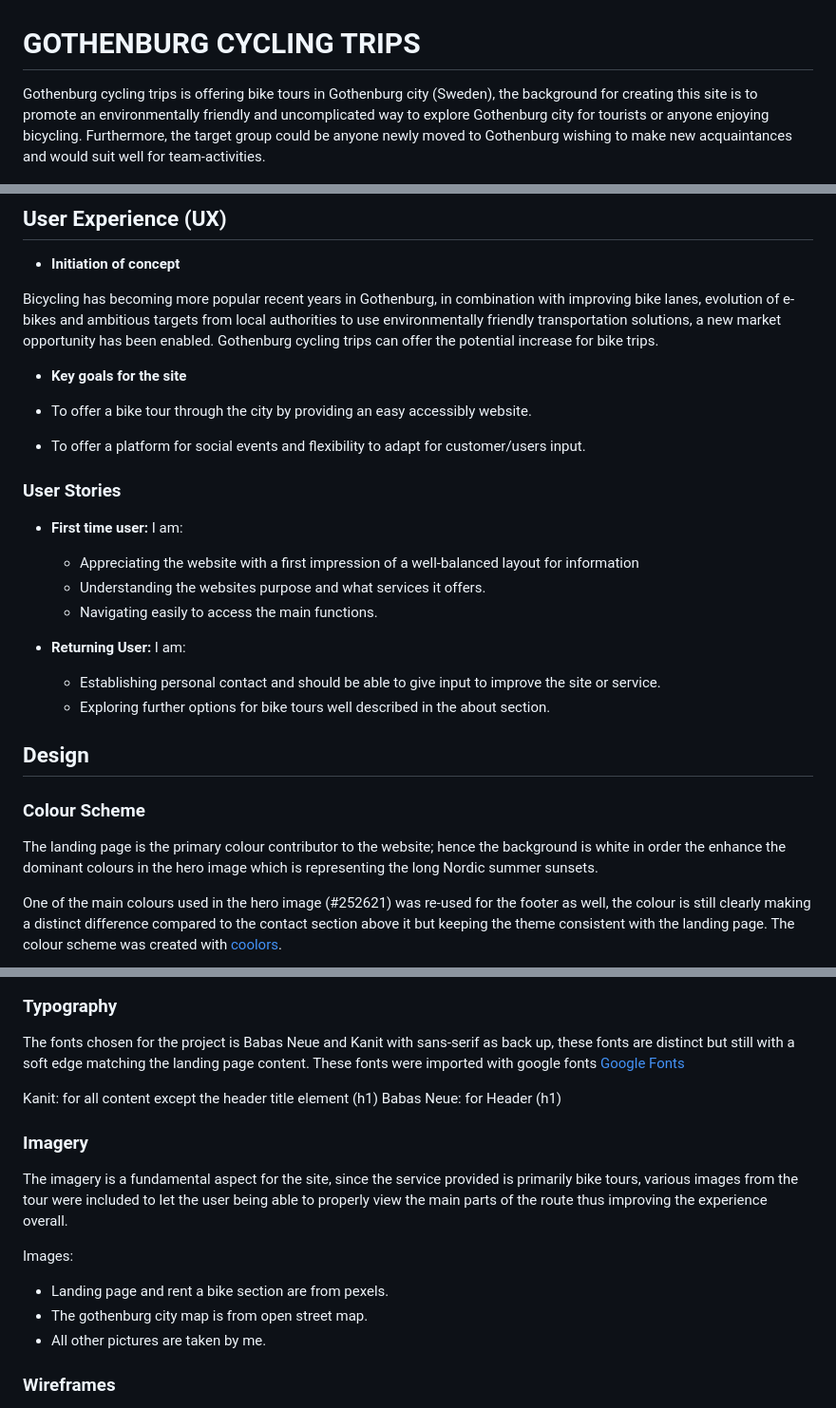
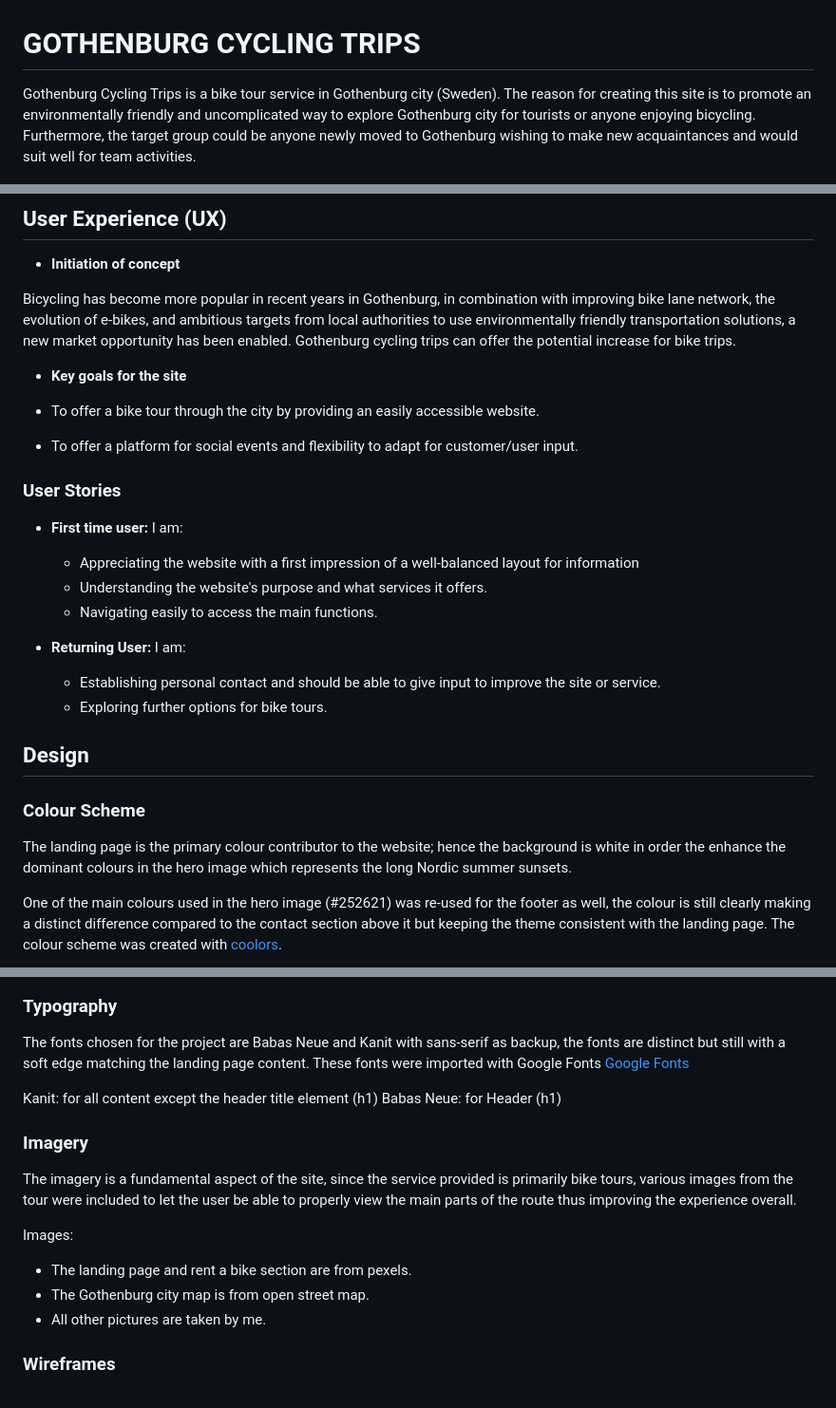
Before and after one commit to BjornL1/cycling-gothenburg, a Markdown page: README.md, 3 parts joined by grey strips. Shown: that part at 95% size. GitHub-like rendering.

Commit message:
Grammar and spelling correction README.md

```diff
--- a/README.md
+++ b/README.md
@@ -1,6 +1,6 @@
 # GOTHENBURG CYCLING TRIPS
 
-Gothenburg cycling trips is offering bike tours in Gothenburg city (Sweden), the background for creating this site is to promote an environmentally friendly and uncomplicated way to explore Gothenburg city for tourists or anyone enjoying bicycling. Furthermore, the target group could be anyone newly moved to Gothenburg wishing to make new acquaintances and would suit well for team-activities.
+Gothenburg Cycling Trips is a bike tour service in Gothenburg city (Sweden). The reason for creating this site is to promote an environmentally friendly and uncomplicated way to explore Gothenburg city for tourists or anyone enjoying bicycling. Furthermore, the target group could be anyone newly moved to Gothenburg wishing to make new acquaintances and would suit well for team activities.
 
 ![landingpage](landingpage_.png)
 
@@ -42,48 +42,48 @@ Link to the site:
 
 - __Initiation of concept__
 
-Bicycling has becoming more popular recent years in Gothenburg, in combination with improving bike lanes, evolution of e-bikes and ambitious targets from local authorities to use environmentally friendly transportation solutions, a new market opportunity has been enabled. Gothenburg cycling trips can offer the potential increase for bike trips.
+Bicycling has become more popular in recent years in Gothenburg, in combination with improving bike lane network, the evolution of e-bikes, and ambitious targets from local authorities to use environmentally friendly transportation solutions, a new market opportunity has been enabled. Gothenburg cycling trips can offer the potential increase for bike trips.
 
 - __Key goals for the site__
 
-- To offer a bike tour through the city by providing an easy accessibly website.
-- To offer a platform for social events and flexibility to adapt for customer/users input.
+- To offer a bike tour through the city by providing an easily accessible website.
+- To offer a platform for social events and flexibility to adapt for customer/user input.
 
 ### User Stories
 
 - __First time user:__
     I am:
   - Appreciating the website with a first impression of a well-balanced layout for information
-  - Understanding the websites purpose and what services it offers.
+  - Understanding the website's purpose and what services it offers.
   - Navigating easily to access the main functions.
 
 
 - __Returning User:__
     I am:
   - Establishing personal contact and should be able to give input to improve the site or service.
-  - Exploring further options for bike tours well described in the about section.
+  - Exploring further options for bike tours.
 
 ## Design
 ### Colour Scheme
-The landing page is the primary colour contributor to the website; hence the background is white in order the enhance the dominant colours in the hero image which is representing the long Nordic summer sunsets.
+The landing page is the primary colour contributor to the website; hence the background is white in order the enhance the dominant colours in the hero image which represents the long Nordic summer sunsets.
 
 One of the main colours used in the hero image (#252621) was re-used for the footer as well, the colour is still clearly making a distinct difference compared to the contact section above it but keeping the theme consistent with the landing page. The colour scheme was created with [coolors](https://coolors.co/).
 
 ![colourscheme](colourscheme.png)
 
 ### Typography
-The fonts chosen for the project is Babas Neue and Kanit with sans-serif as back up, these fonts are distinct but still with a soft edge matching the landing page content.
-These fonts were imported with google fonts [Google Fonts](https://fonts.google.com/)
+The fonts chosen for the project are Babas Neue and Kanit with sans-serif as backup, the fonts are distinct but still with a soft edge matching the landing page content.
+These fonts were imported with Google Fonts [Google Fonts](https://fonts.google.com/)
 
 Kanit: for all content except the header title element (h1)
 Babas Neue: for Header (h1)
 
 ### Imagery
-The imagery is a fundamental aspect for the site, since the service provided is primarily bike tours, various images from the tour were included to let the user being able to properly view the main parts of the route thus improving the experience overall.
+The imagery is a fundamental aspect of the site, since the service provided is primarily bike tours, various images from the tour were included to let the user be able to properly view the main parts of the route thus improving the experience overall.
 
 Images:
-- Landing page and rent a bike section are from pexels.
-- The gothenburg city map is from open street map.
+- The landing page and rent a bike section are from pexels.
+- The Gothenburg city map is from open street map.
 - All other pictures are taken by me.
 
 ### Wireframes
```
